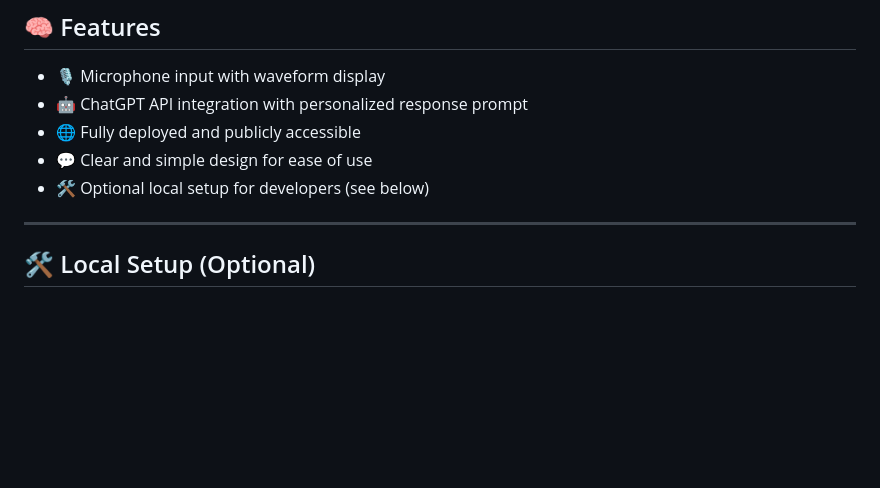
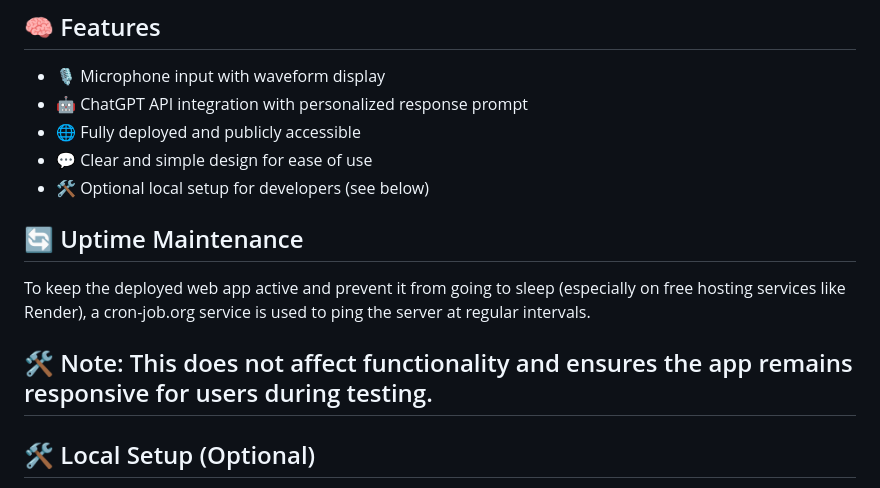
Before and after one commit to AkashPolineni/VoiceGPT--Home-LLC, a Markdown page: README.md, the part around the change. GitHub-like rendering; blank space fills up the shorter version.

Commit message:
Updated README.md with cronjob created

```diff
--- a/README.md
+++ b/README.md
@@ -50,6 +50,10 @@ The bot responds to sample interview questions such as:
 - 💬 Clear and simple design for ease of use
 - 🛠️ Optional local setup for developers (see below)
 
+## 🔄 Uptime Maintenance
+To keep the deployed web app active and prevent it from going to sleep (especially on free hosting services like Render), a cron-job.org service is used to ping the server at regular intervals.
+
+🛠️ Note: This does not affect functionality and ensures the app remains responsive for users during testing.
 ---
 
 ## 🛠️ Local Setup (Optional)
```
